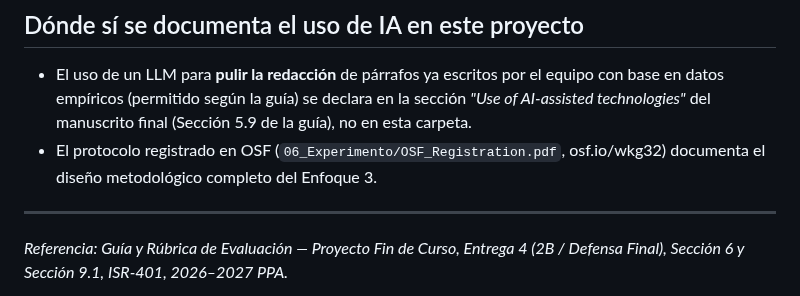
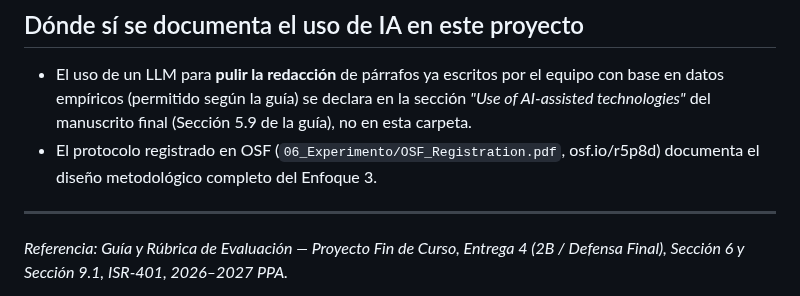
Before and after one commit to ramaguas-ship-it/SGCV-IA, a Markdown page: 06_Experimento/prompts_llm/README.md, the part around the change. GitHub-like rendering.

```diff
--- a/06_Experimento/prompts_llm/README.md
+++ b/06_Experimento/prompts_llm/README.md
@@ -22,7 +22,7 @@ Por consistencia con el árbol de carpetas obligatorio de la Sección 9.1, esta
 ## Dónde sí se documenta el uso de IA en este proyecto
 
 - El uso de un LLM para **pulir la redacción** de párrafos ya escritos por el equipo con base en datos empíricos (permitido según la guía) se declara en la sección *"Use of AI-assisted technologies"* del manuscrito final (Sección 5.9 de la guía), no en esta carpeta.
-- El protocolo registrado en OSF (`06_Experimento/OSF_Registration.pdf`, osf.io/wkg32) documenta el diseño metodológico completo del Enfoque 3.
+- El protocolo registrado en OSF (`06_Experimento/OSF_Registration.pdf`, osf.io/r5p8d) documenta el diseño metodológico completo del Enfoque 3.
 
 ---
 
```
